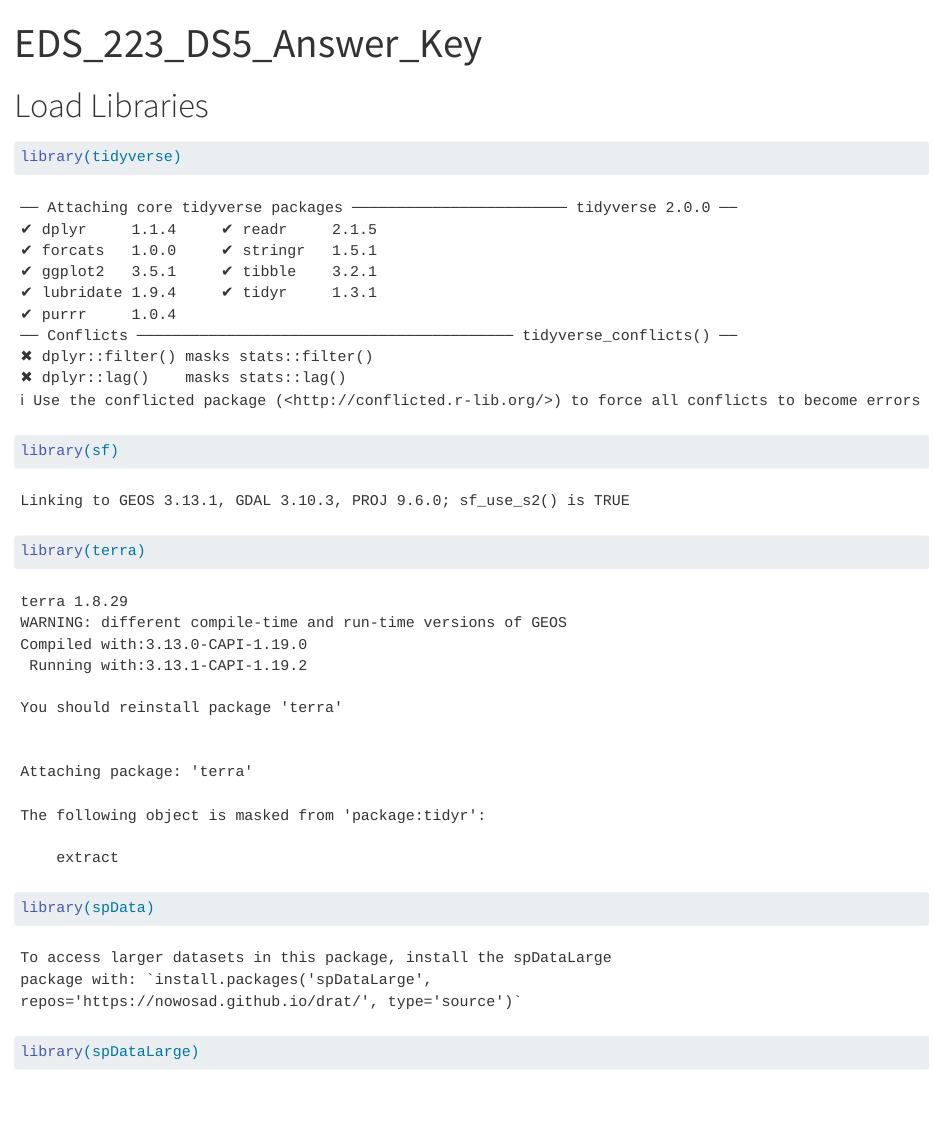
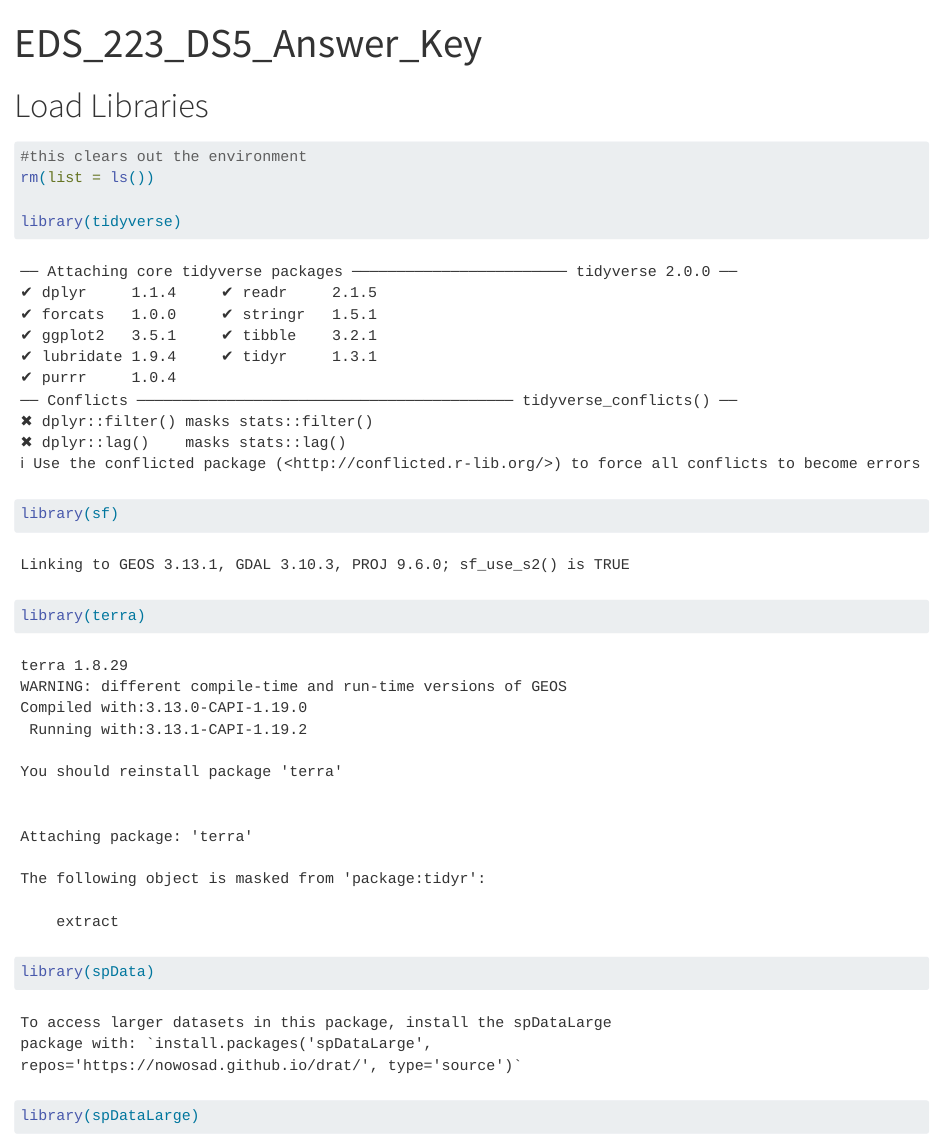
Before and after one commit to jadenorli/eds223-week5, a Quarto document (EDS_223_DS5_Answer_Key.qmd): the page in a window 1100 px wide, from its top. Rendered offline with R 4.5, knitr and Pandoc in place of Quarto, with nearby package versions.

Commit message:
updating week five lab

````diff
--- a/EDS_223_DS5_Answer_Key.qmd
+++ b/EDS_223_DS5_Answer_Key.qmd
@@ -7,6 +7,9 @@ editor: visual
 # Load Libraries
 
 ```{r}
+#this clears out the environment
+rm(list = ls())
+
 library(tidyverse)
 library(sf)
 library(terra)
````
